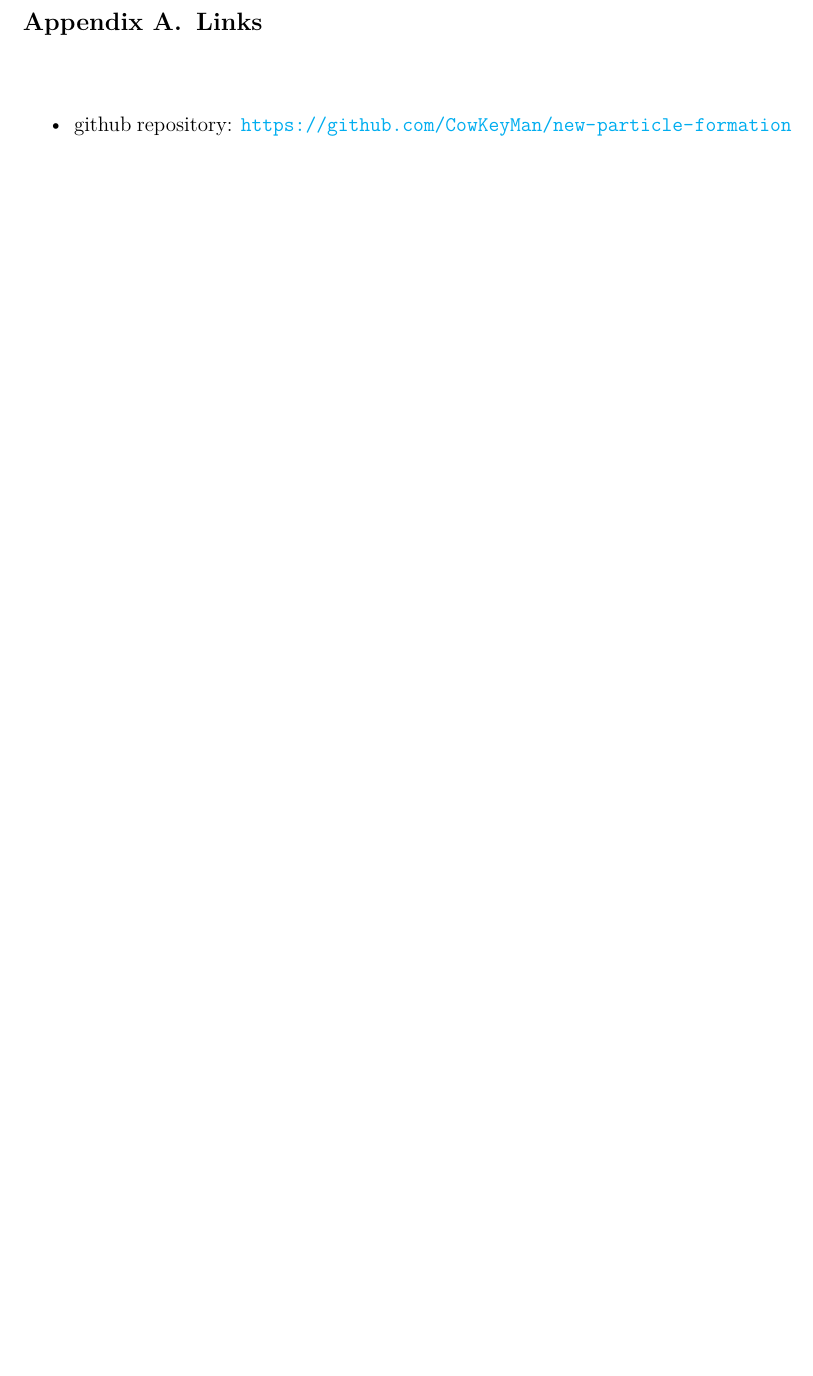
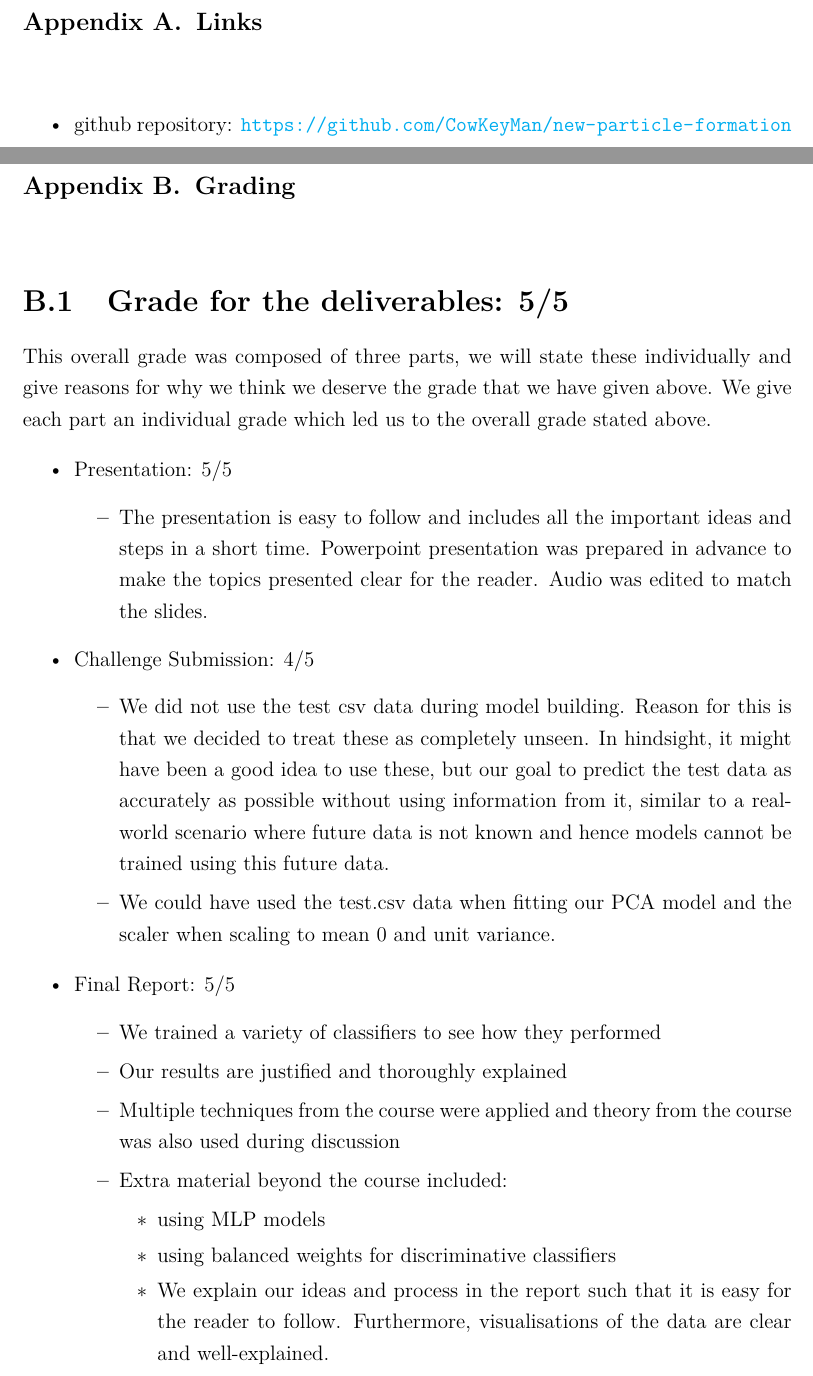
Before and after one commit to Group4-FDA/new-particle-formation, a LaTeX thesis (report/main.tex, which reads report/subfiles/appendix.tex): part of page 25 of 25 before the commit and two parts of pages 25 and 27 of 28 after it, the two joined at a grey line, cut so that both start at the same text, the shorter picture padded with empty space. Compiled offline with pdfLaTeX.

Commit message:
Add grading appendix

```diff
--- a/report/subfiles/appendix.tex
+++ b/report/subfiles/appendix.tex
@@ -3,3 +3,36 @@
 \begin{itemize}
 	\item github repository: \url{https://github.com/CowKeyMan/new-particle-formation}
 \end{itemize}
+
+\newpage
+
+\chapter{Grading}
+
+\section{Grade for the deliverables: 5/5}
+
+This overall grade was composed of three parts, we will state these individually and give reasons for why we think we deserve the grade that we have given above. We give each part an individual grade which led us to the overall grade stated above.
+
+\begin{itemize}
+\item Presentation: 5/5
+  \begin{itemize}
+    \item The presentation is easy to follow and includes all the important ideas and steps in a short time. Powerpoint presentation was prepared in advance to make the topics presented clear for the reader. Audio was edited to match the slides.
+  \end{itemize}
+\item Challenge Submission: 4/5
+  \begin{itemize}
+    \item We did not use the test csv data during model building. Reason for this is that we decided to treat these as completely unseen. In hindsight, it might have been a good idea to use these, but our goal to predict the test data as accurately as possible without using information from it, similar to a real-world scenario where future data is not known and hence models cannot be trained using this future data.
+    \item We could have used the test.csv data when fitting our PCA model and the scaler when scaling to mean 0 and unit variance.
+  \end{itemize}
+\end{itemize}
+
+\begin{itemize}
+\item Final Report: 5/5
+\begin{itemize}
+    \item We trained a variety of classifiers to see how they performed
+    \item Our results are justified and thoroughly explained
+    \item Multiple techniques from the course were applied and theory from the course was also used during discussion
+    \item Extra material beyond the course included:
+    \begin{itemize}
+      \item using MLP models
+      \item using balanced weights for discriminative classifiers
+      \item We explain our ideas and process in the report such that it is easy for the reader to follow. Furthermore, visualisations of the data are clear and well-explained.
+    \end{itemize}
@@ -5,0 +46 @@
+\item Our group had meetings every week mostly at the library, so our project was always in progress and a bit ahead of time.
```
Also changed, not shown: report/subfiles/appendix.tex (13 more changed lines).
